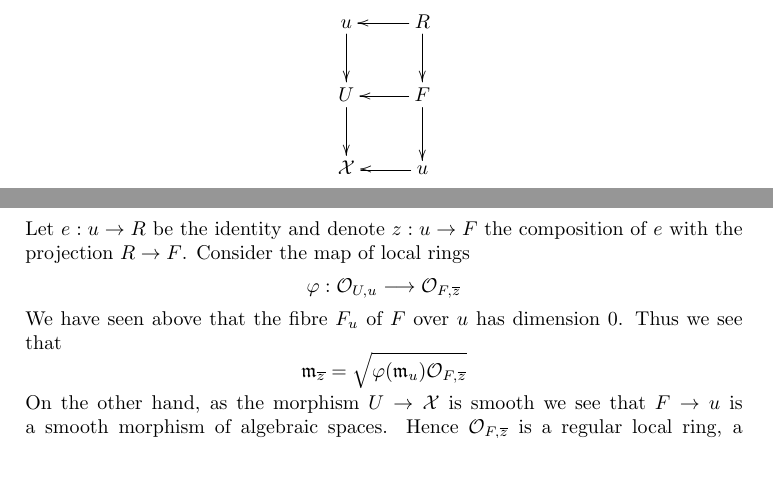
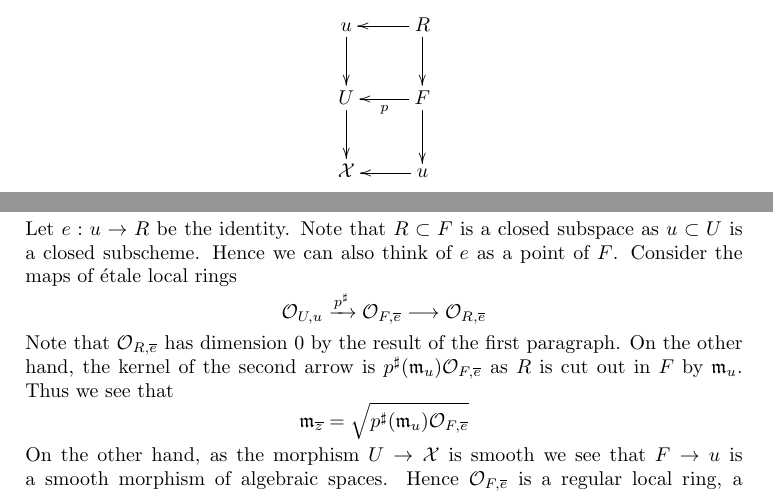
Before and after one commit to stacks/stacks-project, a LaTeX paper (stacks-morphisms.tex): two parts of page 21 of 22, joined at a grey line, cut so that both start at the same text, the shorter picture padded with empty space. Compiled offline with pdfLaTeX.

Commit message:
Presentations of quasi-DM stacks
	Almost completely done now. The only thing left to fix is the
	connection between smooth algebraic spaces over fields and their
	\'etale local rings being regular, etc. This is basically
	trivial given the results already available.

```diff
--- a/stacks-morphisms.tex
+++ b/stacks-morphisms.tex
@@ -2192,7 +2189,7 @@ commutative diagram
 $$
 \xymatrix{
 u \ar[d] & R \ar[l] \ar[d] \\
-U \ar[d] & F \ar[d] \ar[l] \\
+U \ar[d] & F \ar[d] \ar[l]^p \\
 \mathcal{X} & u \ar[l]
 }
 $$
@@ -2215,24 +2212,31 @@ By
 More on Groupoids in Spaces, Lemma
 \ref{spaces-more-groupoids-lemma-groupoid-on-field-dimension-equal-stabilizer}
-we have $\dim(R) = 0$. Hence $F \to U$ is a morphism of algebraic spaces
-which is locally of finite type whose fibre over $u$ has dimension $0$.
+we have $\dim(R) = 0$.
 
 \medskip\noindent
-Let $e : u \to R$ be the identity and denote $z : u \to F$ the composition
-of $e$ with the projection $R \to F$. Consider the map of local rings
-$$
-\varphi : \mathcal{O}_{U, u} \longrightarrow \mathcal{O}_{F, \overline{z}}
-$$
-We have seen above that the fibre $F_u$ of $F$ over $u$ has dimension $0$.
-Thus we see that
+Let $e : u \to R$ be the identity. Note that $R \subset F$ is a closed
+subspace as $u \subset U$ is a closed subscheme. Hence we can also think
+of $e$ as a point of $F$. Consider the maps of \'etale local rings
+$$
+\mathcal{O}_{U, u}
+\xrightarrow{p^\sharp}
+\mathcal{O}_{F, \overline{e}}
+\longrightarrow
+\mathcal{O}_{R, \overline{e}}
+$$
+Note that $\mathcal{O}_{R, \overline{e}}$ has dimension $0$ by the result
+of the first paragraph. On the other hand, the kernel of the second arrow is
+$p^\sharp(\mathfrak m_u)\mathcal{O}_{F, \overline{e}}$ as
+$R$ is cut out in $F$ by $\mathfrak m_u$. Thus we see that
 $$
 \mathfrak m_{\overline{z}} =
-\sqrt{\varphi(\mathfrak m_u)\mathcal{O}_{F, \overline{z}}}
+\sqrt{p^\sharp(\mathfrak m_u)\mathcal{O}_{F, \overline{e}}}
 $$
 On the other hand, as the morphism $U \to \mathcal{X}$ is smooth
 we see that $F \to u$ is a smooth morphism of algebraic spaces.
-Hence $\mathcal{O}_{F, \overline{z}}$ is a regular local ring, a fortiori
-Cohen-Macaulay. Let $d = \dim(\mathcal{O}_{F, \overline{z}})$. By
+Hence $\mathcal{O}_{F, \overline{e}}$ is a regular local ring, a fortiori
+Cohen-Macaulay (THIS IS TOO VAGUE -- FIX COMING SOON).
+Let $d = \dim(\mathcal{O}_{F, \overline{e}})$. By
 Algebra, Lemma \ref{algebra-lemma-find-sequence-image-regular}
 we can find $f_1, \ldots, f_d \in \mathcal{O}_{U, u}$ whose images
 $\varphi(f_1), \ldots, \varphi(f_d)$ form a regular sequence
```
Also changed, not shown: stacks-morphisms.tex (24 more changed lines).
